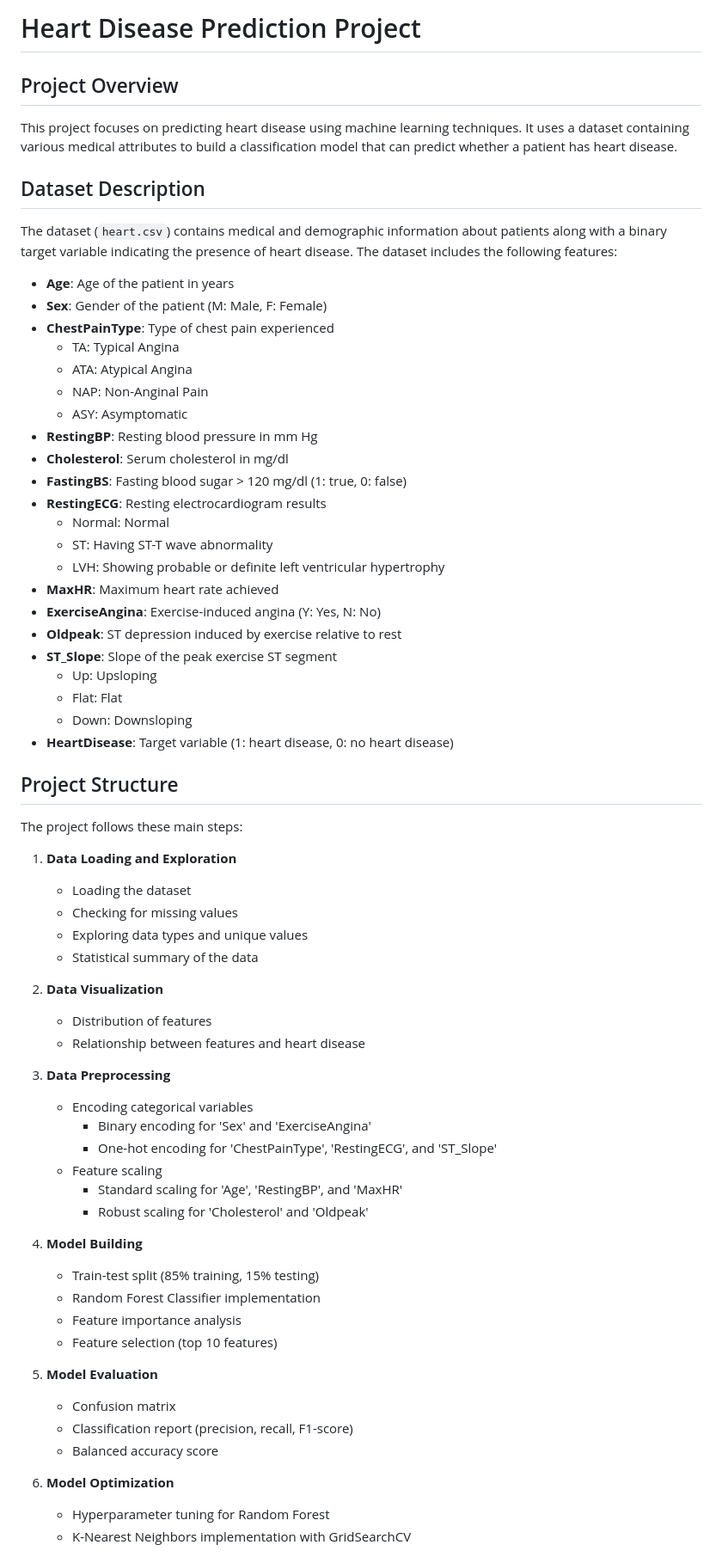
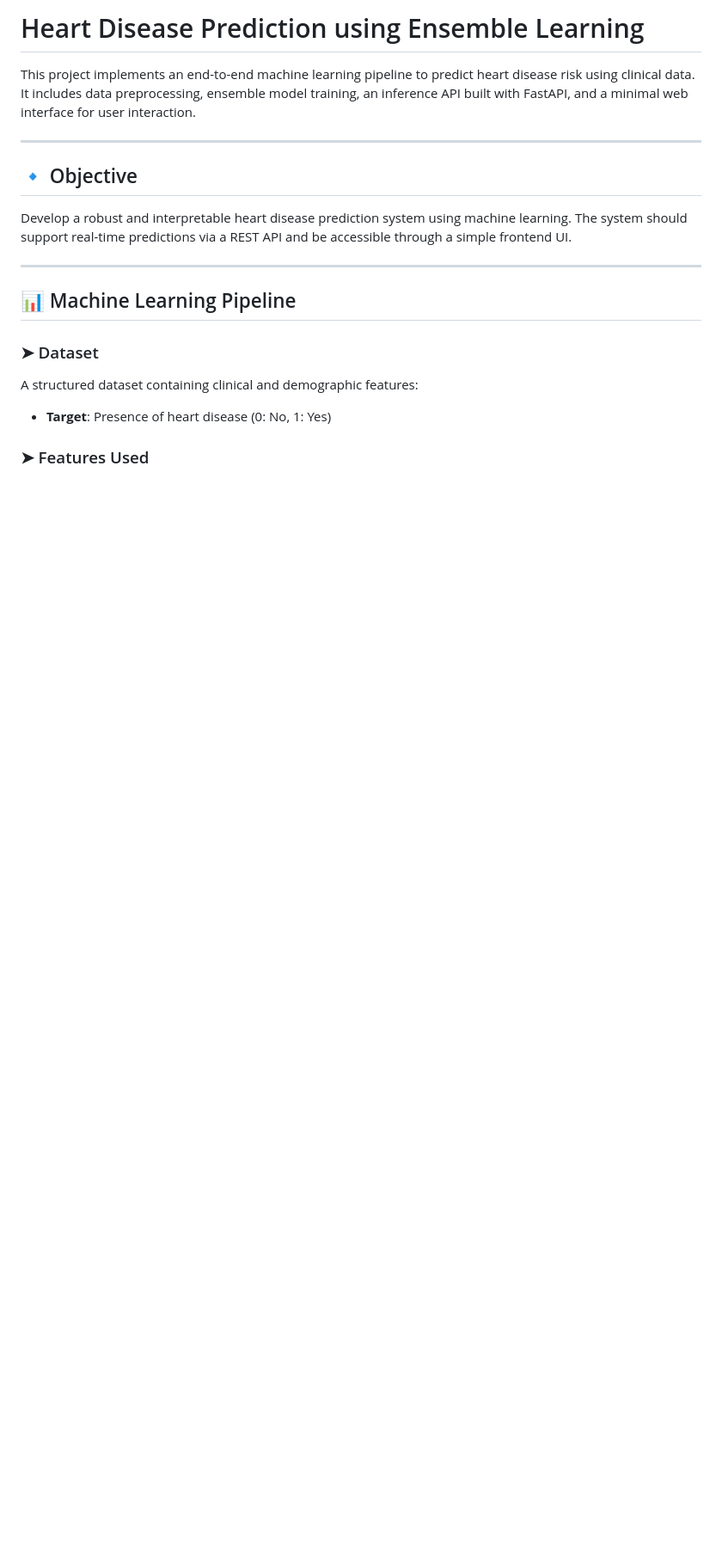
Before and after one commit to soumyanildey/Heart-Disease-Prediction-Project, a Markdown page: README.md, the part around one of its changes. Shown at 86% size. Rendered like a GitHub page; blank space fills up the shorter version.

```diff
--- a/README.md
+++ b/README.md
@@ -1,67 +1,22 @@
-# Heart Disease Prediction Project
+# Heart Disease Prediction using Ensemble Learning
 
-## Project Overview
-This project focuses on predicting heart disease using machine learning techniques. It uses a dataset containing various medical attributes to build a classification model that can predict whether a patient has heart disease.
+This project implements an end-to-end machine learning pipeline to predict heart disease risk using clinical data. It includes data preprocessing, ensemble model training, an inference API built with FastAPI, and a minimal web interface for user interaction.
 
-## Dataset Description
-The dataset (`heart.csv`) contains medical and demographic information about patients along with a binary target variable indicating the presence of heart disease. The dataset includes the following features:
+---
 
-- **Age**: Age of the patient in years
-- **Sex**: Gender of the patient (M: Male, F: Female)
-- **ChestPainType**: Type of chest pain experienced
-  - TA: Typical Angina
-  - ATA: Atypical Angina
-  - NAP: Non-Anginal Pain
-  - ASY: Asymptomatic
-- **RestingBP**: Resting blood pressure in mm Hg
-- **Cholesterol**: Serum cholesterol in mg/dl
-- **FastingBS**: Fasting blood sugar > 120 mg/dl (1: true, 0: false)
-- **RestingECG**: Resting electrocardiogram results
-  - Normal: Normal
-  - ST: Having ST-T wave abnormality
-  - LVH: Showing probable or definite left ventricular hypertrophy
-- **MaxHR**: Maximum heart rate achieved
-- **ExerciseAngina**: Exercise-induced angina (Y: Yes, N: No)
-- **Oldpeak**: ST depression induced by exercise relative to rest
-- **ST_Slope**: Slope of the peak exercise ST segment
-  - Up: Upsloping
-  - Flat: Flat
-  - Down: Downsloping
-- **HeartDisease**: Target variable (1: heart disease, 0: no heart disease)
+## 🔹 Objective
 
-## Project Structure
-The project follows these main steps:
+Develop a robust and interpretable heart disease prediction system using machine learning. The system should support real-time predictions via a REST API and be accessible through a simple frontend UI.
 
-1. **Data Loading and Exploration**
-   - Loading the dataset
-   - Checking for missing values
-   - Exploring data types and unique values
-   - Statistical summary of the data
+---
 
-2. **Data Visualization**
-   - Distribution of features
-   - Relationship between features and heart disease
+## 📊 Machine Learning Pipeline
 
-3. **Data Preprocessing**
-   - Encoding categorical variables
-     - Binary encoding for 'Sex' and 'ExerciseAngina'
-     - One-hot encoding for 'ChestPainType', 'RestingECG', and 'ST_Slope'
-   - Feature scaling
-     - Standard scaling for 'Age', 'RestingBP', and 'MaxHR'
-     - Robust scaling for 'Cholesterol' and 'Oldpeak'
+### ➤ Dataset
 
-4. **Model Building**
-   - Train-test split (85% training, 15% testing)
-   - Random Forest Classifier implementation
-   - Feature importance analysis
-   - Feature selection (top 10 features)
+A structured dataset containing clinical and demographic features:
 
-5. **Model Evaluation**
-   - Confusion matrix
-   - Classification report (precision, recall, F1-score)
-   - Balanced accuracy score
+* **Target**: Presence of heart disease (0: No, 1: Yes)
 
-6. **Model Optimization**
-   - Hyperparameter tuning for Random Forest
-   - K-Nearest Neighbors implementation with GridSearchCV
+### ➤ Features Used
 
```
Also changed, not shown: other parts of README.md (+124 -41 lines).
